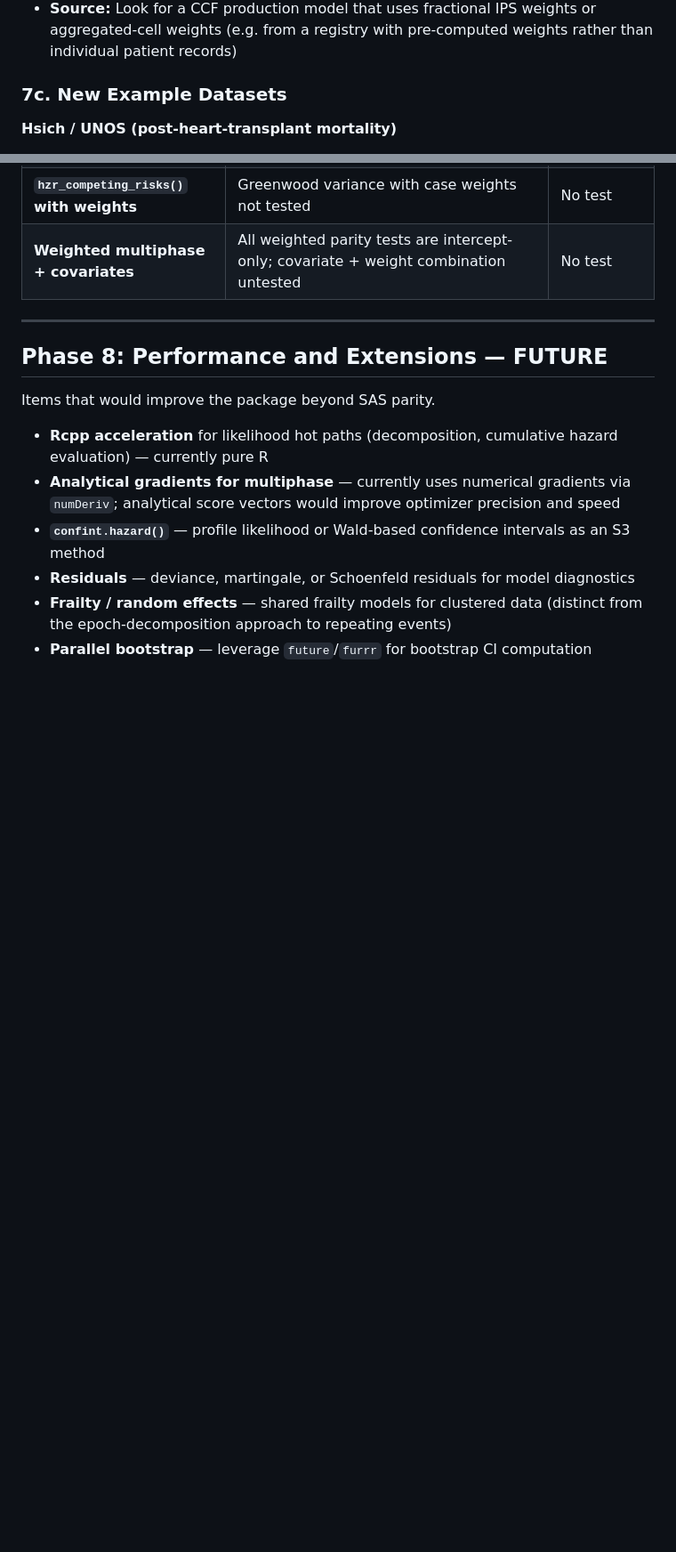
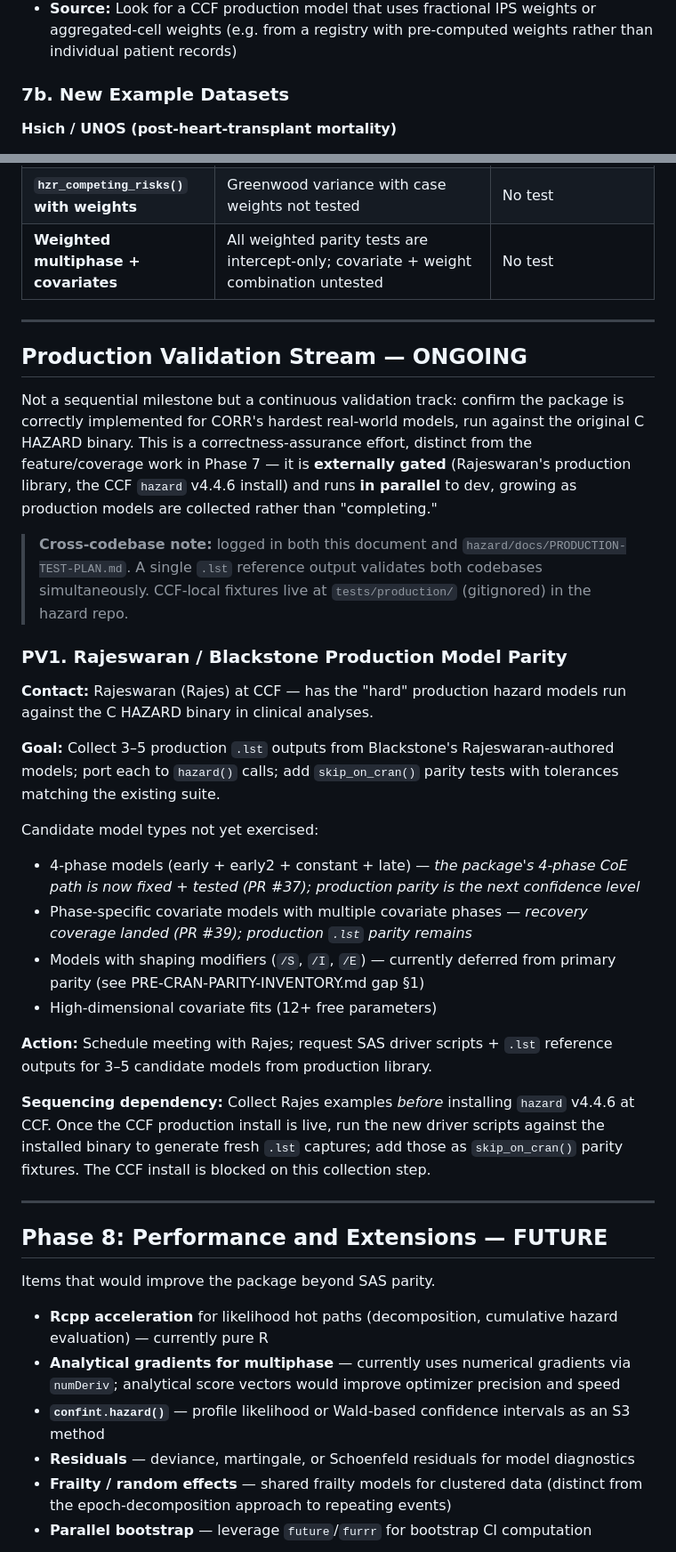
Before and after one commit to ehrlinger/temporal_hazard, a Markdown page: inst/dev/DEVELOPMENT-PLAN.md, 2 parts joined by grey strips. Shown at 89% size. Rendered like a GitHub page; blank space fills up the shorter version.

```diff
--- a/inst/dev/DEVELOPMENT-PLAN.md
+++ b/inst/dev/DEVELOPMENT-PLAN.md
@@ -489,7 +472,7 @@ Additional coverage needed to close confidence gaps:
   or aggregated-cell weights (e.g. from a registry with pre-computed weights
   rather than individual patient records)
 
-### 7c. New Example Datasets
+### 7b. New Example Datasets
 
 **Hsich / UNOS (post-heart-transplant mortality)**
 - 3-phase early + constant + late structure
@@ -539,6 +523,51 @@ or known numerical gaps. Priority order for investigation:
 | **Hessian stability at 12+ parameters** | Numerical Hessian inversion can become ill-conditioned; `hm.death.AVC.deciles` (13 params) passes but borderline | Passing, fragile |
 | **`hzr_competing_risks()` with weights** | Greenwood variance with case weights not tested | No test |
 | **Weighted multiphase + covariates** | All weighted parity tests are intercept-only; covariate + weight combination untested | No test |
+
+---
+
+## Production Validation Stream — ONGOING
+
+Not a sequential milestone but a continuous validation track: confirm the
+package is correctly implemented for CORR's hardest real-world models, run
+against the original C HAZARD binary. This is a correctness-assurance effort,
+distinct from the feature/coverage work in Phase 7 — it is **externally
+gated** (Rajeswaran's production library, the CCF `hazard` v4.4.6 install)
+and runs **in parallel** to dev, growing as production models are collected
+rather than "completing."
+
+> **Cross-codebase note:** logged in both this document and
+> `hazard/docs/PRODUCTION-TEST-PLAN.md`. A single `.lst` reference output
+> validates both codebases simultaneously. CCF-local fixtures live at
+> `tests/production/` (gitignored) in the hazard repo.
+
+### PV1. Rajeswaran / Blackstone Production Model Parity
+
+**Contact:** Rajeswaran (Rajes) at CCF — has the "hard" production hazard
+models run against the C HAZARD binary in clinical analyses.
+
+**Goal:** Collect 3–5 production `.lst` outputs from Blackstone's
+Rajeswaran-authored models; port each to `hazard()` calls; add
+`skip_on_cran()` parity tests with tolerances matching the existing suite.
+
+Candidate model types not yet exercised:
+- 4-phase models (early + early2 + constant + late) — *the package's 4-phase
+  CoE path is now fixed + tested (PR #37); production parity is the next
+  confidence level*
+- Phase-specific covariate models with multiple covariate phases — *recovery
+  coverage landed (PR #39); production `.lst` parity remains*
+- Models with shaping modifiers (`/S`, `/I`, `/E`) — currently deferred from
+  primary parity (see PRE-CRAN-PARITY-INVENTORY.md gap §1)
+- High-dimensional covariate fits (12+ free parameters)
+
+**Action:** Schedule meeting with Rajes; request SAS driver scripts + `.lst`
+reference outputs for 3–5 candidate models from production library.
+
+**Sequencing dependency:** Collect Rajes examples *before* installing
+`hazard` v4.4.6 at CCF. Once the CCF production install is live, run the
+new driver scripts against the installed binary to generate fresh `.lst`
+captures; add those as `skip_on_cran()` parity fixtures. The CCF install
+is blocked on this collection step.
 
 ---
 
```
Also changed, not shown: other parts of inst/dev/DEVELOPMENT-PLAN.md (+25 -41 lines).
